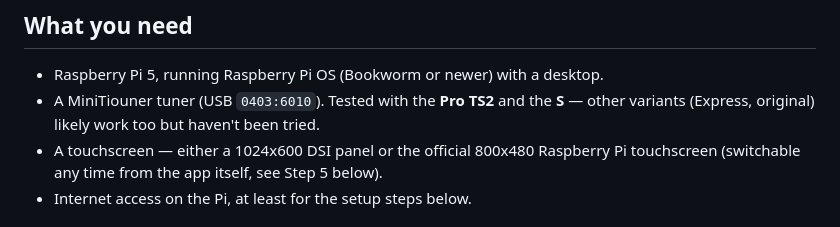
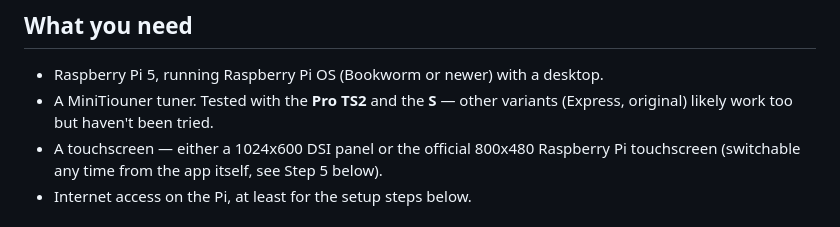
Before and after one commit to HB9IIU/QO100-RASPI-RECEIVER, a Markdown page: README.md, the part around the change. GitHub-like rendering.

Commit message:
Drop the USB VID:PID parenthetical from the hardware list
Kept the lsusb | grep 0403:6010 verification command further down -
just trimming the redundant technical detail from the plain-language
"what you need" bullet.

Co-Authored-By: Claude Sonnet 5 <noreply@anthropic.com>

```diff
--- a/README.md
+++ b/README.md
@@ -8,9 +8,8 @@ tune, and connects to the QO-100 wideband chat.
 ## What you need
 
 - Raspberry Pi 5, running Raspberry Pi OS (Bookworm or newer) with a desktop.
-- A MiniTiouner tuner (USB `0403:6010`). Tested with the **Pro TS2** and the
-  **S** — other variants (Express, original) likely work too but haven't
-  been tried.
+- A MiniTiouner tuner. Tested with the **Pro TS2** and the **S** — other
+  variants (Express, original) likely work too but haven't been tried.
 - A touchscreen — either a 1024x600 DSI panel or the official 800x480
   Raspberry Pi touchscreen (switchable any time from the app itself, see
   Step 5 below).
```
